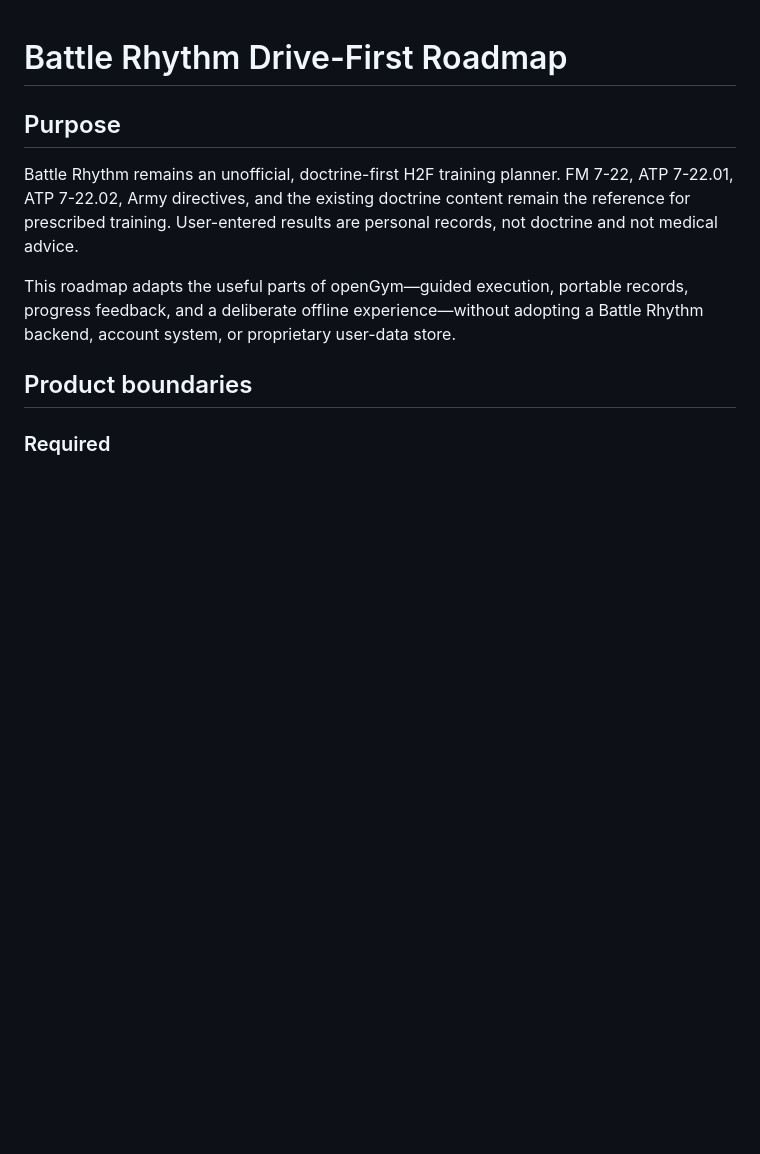
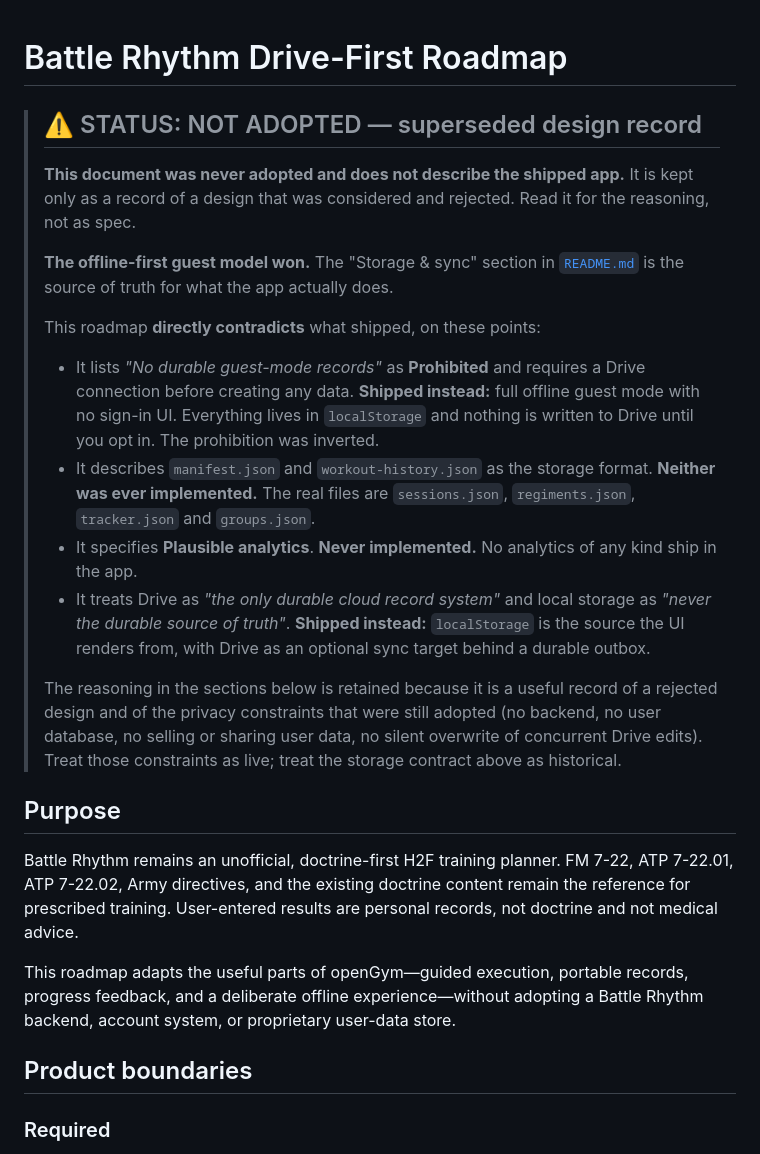
Before and after one commit to stoptalkingishh/battle-rhythm, a Markdown page: docs/architecture/drive-first-roadmap.md, the part around the change. GitHub-like rendering; blank space fills up the shorter version.

Commit message:
docs: correct stale claims in README and the architecture docs
README.md:99 claimed `npm test` "runs tests/sync-core.test.js". It runs
every tests/*.test.js: 22 files, 219 tests.

README.md:96 scoped testing to "pure sync logic". Coverage now spans
1RM math, the activity heatmap, body weight, supersets, plan sharing,
notifications, the screen wake lock and a DOM-shimmed timer test, plus
cross-reference integrity over the data blobs. Re-scoped to match.

open-gym-port-plan.md:5 still said Status: planning, with a branch to
develop on called feature/opengym-adoption. Phases 0-4 are merged and
no such branch ever existed; only main did. Status updated, with a short
note listing the six files that landed under different names than
predicted (supersets.js, data/wakelock.js, weekly-plan.js,
data/heatmap.js, data/notifications.js) plus effort.js, which was never
built at all. The per-phase design rationale is left untouched.

drive-first-roadmap.md contradicted the shipped app and read as live
spec. It prohibits durable guest-mode records and requires Drive before
creating data, while the app ships full offline guest mode; it
describes manifest.json and workout-history.json, neither of which was
ever implemented; and it specifies Plausible analytics, which never
shipped. Added a NOT ADOPTED banner at the top. The document is kept --
a rejected design is still useful history -- but the README's
offline-first model is named as the one that won.

Each claim above was verified against the tree before writing it: no
reference to manifest.json or workout-history.json exists in js/ or
index.html, no analytics code ships, and sync-core.js FILE_MAP confirms
the real Drive filenames.

```diff
--- a/docs/architecture/drive-first-roadmap.md
+++ b/docs/architecture/drive-first-roadmap.md
@@ -1,4 +1,38 @@
 # Battle Rhythm Drive-First Roadmap
+
+> ## ⚠️ STATUS: NOT ADOPTED — superseded design record
+>
+> **This document was never adopted and does not describe the shipped app.**
+> It is kept only as a record of a design that was considered and rejected.
+> Read it for the reasoning, not as spec.
+>
+> **The offline-first guest model won.** The "Storage & sync" section in
+> [`README.md`](../../README.md) is the source of truth for what the app
+> actually does.
+>
+> This roadmap **directly contradicts** what shipped, on these points:
+>
+> - It lists *"No durable guest-mode records"* as **Prohibited** and requires
+>   a Drive connection before creating any data. **Shipped instead:** full
+>   offline guest mode with no sign-in UI. Everything lives in `localStorage`
+>   and nothing is written to Drive until you opt in. The prohibition was
+>   inverted.
+> - It describes `manifest.json` and `workout-history.json` as the storage
+>   format. **Neither was ever implemented.** The real files are
+>   `sessions.json`, `regiments.json`, `tracker.json` and `groups.json`.
+> - It specifies **Plausible analytics**. **Never implemented.** No analytics
+>   of any kind ship in the app.
+> - It treats Drive as *"the only durable cloud record system"* and local
+>   storage as *"never the durable source of truth"*. **Shipped instead:**
+>   `localStorage` is the source the UI renders from, with Drive as an
+>   optional sync target behind a durable outbox.
+>
+> The reasoning in the sections below is retained because it is a useful
+> record of a rejected design and of the privacy constraints that were still
+> adopted (no backend, no user database, no selling or sharing user data,
+> no silent overwrite of concurrent Drive edits). Treat those constraints as
+> live; treat the storage contract above as historical.
+
 
 ## Purpose
 
```
Also changed, not shown: docs/architecture/open-gym-port-plan.md (+19 -1 lines).
